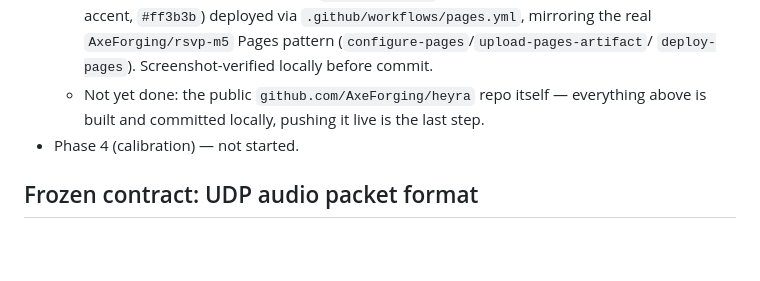
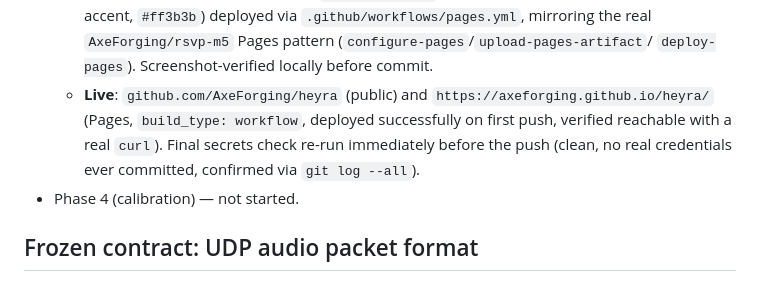
Before and after one commit to AxeForging/heyra, a Markdown page: CLAUDE.md, the part around the change. GitHub-like rendering; blank space fills up the shorter version.

Commit message:
Record public repo + Pages site as live in CLAUDE.md
github.com/AxeForging/heyra and axeforging.github.io/heyra/ are both up and
verified reachable -- closes out the 6-stage plan from this session.

```diff
--- a/CLAUDE.md
+++ b/CLAUDE.md
@@ -106,8 +106,10 @@
     accent, `#ff3b3b`) deployed via `.github/workflows/pages.yml`, mirroring the real
     `AxeForging/rsvp-m5` Pages pattern (`configure-pages`/`upload-pages-artifact`/
     `deploy-pages`). Screenshot-verified locally before commit.
-  - Not yet done: the public `github.com/AxeForging/heyra` repo itself — everything above is
-    built and committed locally, pushing it live is the last step.
+  - **Live**: `github.com/AxeForging/heyra` (public) and `https://axeforging.github.io/heyra/`
+    (Pages, `build_type: workflow`, deployed successfully on first push, verified reachable
+    with a real `curl`). Final secrets check re-run immediately before the push (clean, no
+    real credentials ever committed, confirmed via `git log --all`).
 - Phase 4 (calibration) — not started.
 
 ## Frozen contract: UDP audio packet format
```
